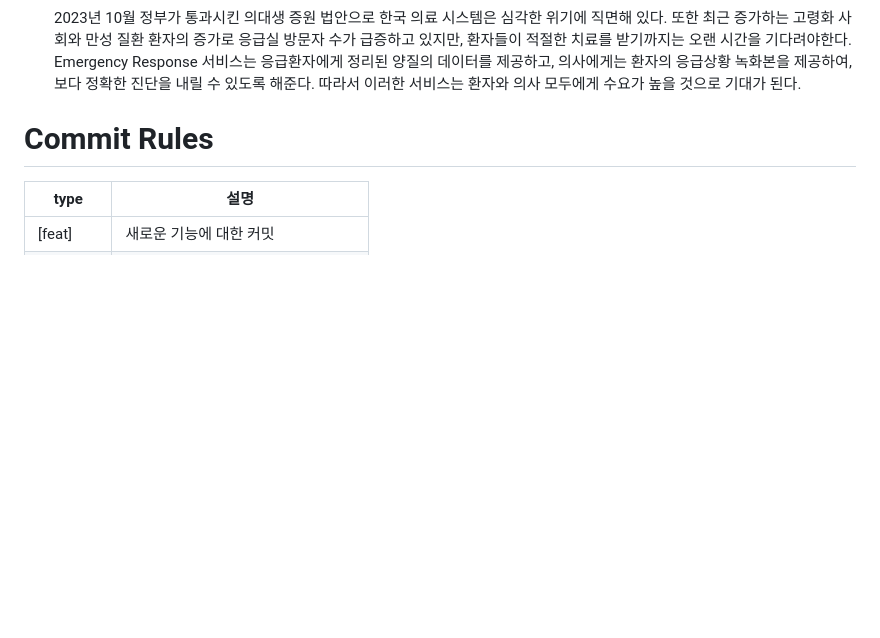
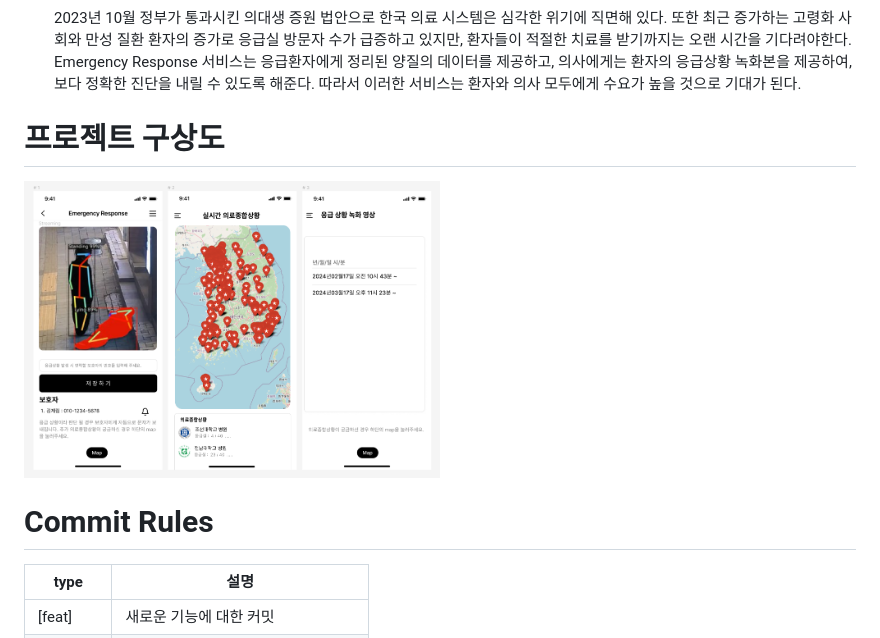
Before and after one commit to jerry-1211/EmergencyResponse_project, a Markdown page: README.md, the part around the change printed below. GitHub-like rendering; pictures changed too: image/구상도.png (added); blank space fills up the shorter version.

````diff
--- a/README.md
+++ b/README.md
@@ -27,6 +27,11 @@
   2023년 10월 정부가 통과시킨 의대생 증원 법안으로 한국 의료 시스템은 심각한 위기에 직면해 있다. 또한 최근 증가하는 고령화 사회와 만성 질환 환자의 증가로 응급실 방문자 수가 급증하고 있지만, 환자들이 적절한 치료를 받기까지는 오랜 시간을 기다려야한다. Emergency Response 서비스는 응급환자에게 정리된 양질의 데이터를 제공하고, 의사에게는 환자의 응급상황 녹화본을 제공하여, 보다 정확한 진단을 내릴 수 있도록 해준다. 따라서 이러한 서비스는 환자와 의사 모두에게 수요가 높을 것으로 기대가 된다.
 
 
+# 프로젝트 구상도
+<img src="./image/구상도.png" width="50%" height="50%">
+<!-- ![프로젝트 구상도](./image/구상도.png){: width="10%" height="10%"} -->
+
+
 <!-- # 디렉토리 구조
 ```sh
 ├─Docs
@@ -38,6 +43,7 @@
 │  ├─RuleMate_Project
 │  ├─readme.md
 ```
+
 
 # Architecture
 ![image](https://user-images.githubusercontent.com/70702088/132844749-babb0e86-f55d-44a4-b17b-a5f45d1ba783.png)
````
Also changed, not shown: other parts of README.md (+2 -2 lines).
